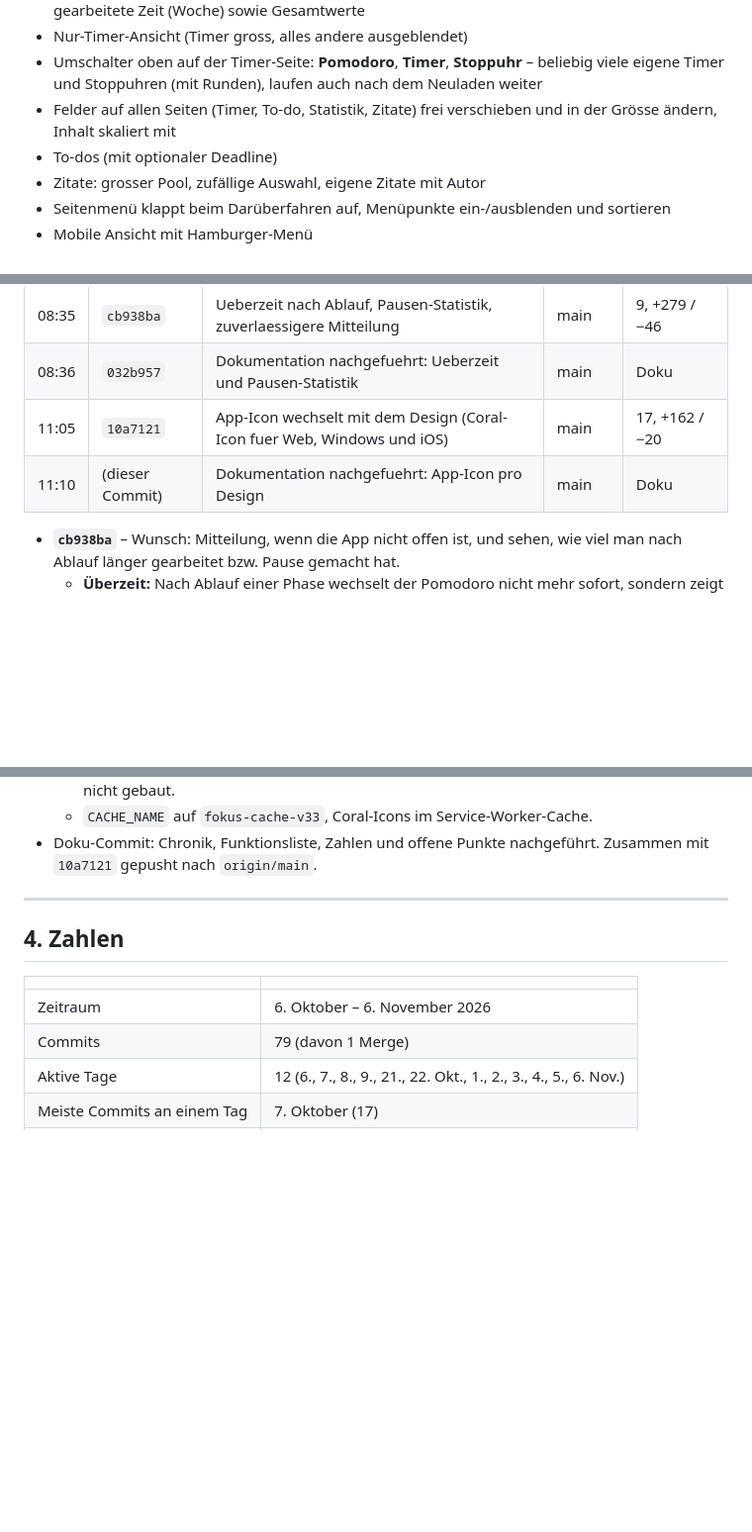
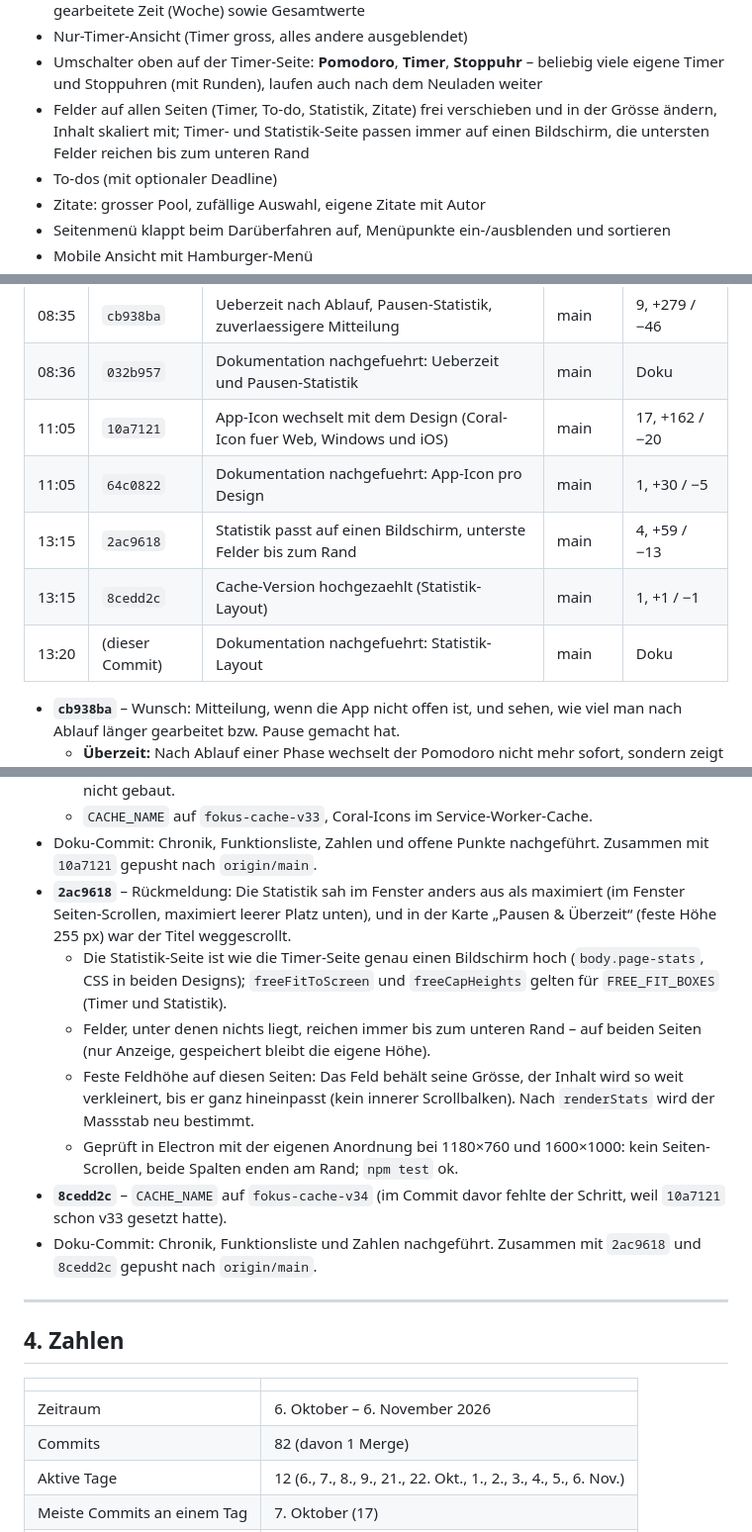
Before and after one commit to Namir1234/Podomoro-Timer, a Markdown page: DOKUMENTATION.md, 3 parts joined by grey strips. Shown at 99% size. Drawn GitHub-style; blank space fills up the shorter version.

Commit message:
Dokumentation nachgefuehrt: Statistik-Layout
Co-Authored-By: Claude Opus 5.5 <noreply@anthropic.com>

```diff
--- a/DOKUMENTATION.md
+++ b/DOKUMENTATION.md
@@ -41,7 +41,9 @@ an und gleicht sie über **Supabase** zwischen Geräten ab.
   beliebig viele eigene Timer und Stoppuhren (mit Runden), laufen auch nach
   dem Neuladen weiter
 - Felder auf allen Seiten (Timer, To-do, Statistik, Zitate)
-  frei verschieben und in der Grösse ändern, Inhalt skaliert mit
+  frei verschieben und in der Grösse ändern, Inhalt skaliert mit; Timer- und
+  Statistik-Seite passen immer auf einen Bildschirm, die untersten Felder
+  reichen bis zum unteren Rand
 - To-dos (mit optionaler Deadline)
 - Zitate: grosser Pool, zufällige Auswahl, eigene Zitate mit Autor
 - Seitenmenü klappt beim Darüberfahren auf, Menüpunkte ein-/ausblenden und sortieren
@@ -366,7 +368,10 @@ Rendern), `style/tokens.css`, `style/pomodoro-original.css`,
 | 08:35 | `cb938ba` | Ueberzeit nach Ablauf, Pausen-Statistik, zuverlaessigere Mitteilung | main | 9, +279 / −46 |
 | 08:36 | `032b957` | Dokumentation nachgefuehrt: Ueberzeit und Pausen-Statistik | main | Doku |
 | 11:05 | `10a7121` | App-Icon wechselt mit dem Design (Coral-Icon fuer Web, Windows und iOS) | main | 17, +162 / −20 |
-| 11:10 | (dieser Commit) | Dokumentation nachgefuehrt: App-Icon pro Design | main | Doku |
+| 11:05 | `64c0822` | Dokumentation nachgefuehrt: App-Icon pro Design | main | 1, +30 / −5 |
+| 13:15 | `2ac9618` | Statistik passt auf einen Bildschirm, unterste Felder bis zum Rand | main | 4, +59 / −13 |
+| 13:15 | `8cedd2c` | Cache-Version hochgezaehlt (Statistik-Layout) | main | 1, +1 / −1 |
+| 13:20 | (dieser Commit) | Dokumentation nachgefuehrt: Statistik-Layout | main | Doku |
 
 - **`cb938ba`** – Wunsch: Mitteilung, wenn die App nicht offen ist, und sehen,
   wie viel man nach Ablauf länger gearbeitet bzw. Pause gemacht hat.
@@ -412,6 +417,23 @@ Rendern), `style/tokens.css`, `style/pomodoro-original.css`,
   - `CACHE_NAME` auf `fokus-cache-v33`, Coral-Icons im Service-Worker-Cache.
 - Doku-Commit: Chronik, Funktionsliste, Zahlen und offene Punkte nachgeführt.
   Zusammen mit `10a7121` gepusht nach `origin/main`.
+- **`2ac9618`** – Rückmeldung: Die Statistik sah im Fenster anders aus als
+  maximiert (im Fenster Seiten-Scrollen, maximiert leerer Platz unten), und in
+  der Karte „Pausen & Überzeit“ (feste Höhe 255 px) war der Titel weggescrollt.
+  - Die Statistik-Seite ist wie die Timer-Seite genau einen Bildschirm hoch
+    (`body.page-stats`, CSS in beiden Designs); `freeFitToScreen` und
+    `freeCapHeights` gelten für `FREE_FIT_BOXES` (Timer und Statistik).
+  - Felder, unter denen nichts liegt, reichen immer bis zum unteren Rand –
+    auf beiden Seiten (nur Anzeige, gespeichert bleibt die eigene Höhe).
+  - Feste Feldhöhe auf diesen Seiten: Das Feld behält seine Grösse, der Inhalt
+    wird so weit verkleinert, bis er ganz hineinpasst (kein innerer Scrollbalken).
+    Nach `renderStats` wird der Massstab neu bestimmt.
+  - Geprüft in Electron mit der eigenen Anordnung bei 1180×760 und 1600×1000:
+    kein Seiten-Scrollen, beide Spalten enden am Rand; `npm test` ok.
+- **`8cedd2c`** – `CACHE_NAME` auf `fokus-cache-v34` (im Commit davor fehlte
+  der Schritt, weil `10a7121` schon v33 gesetzt hatte).
+- Doku-Commit: Chronik, Funktionsliste und Zahlen nachgeführt. Zusammen mit
+  `2ac9618` und `8cedd2c` gepusht nach `origin/main`.
 
 ---
 
@@ -420,7 +442,7 @@ Rendern), `style/tokens.css`, `style/pomodoro-original.css`,
 | | |
 | --- | --- |
 | Zeitraum | 6. Oktober – 6. November 2026 |
-| Commits | 79 (davon 1 Merge) |
+| Commits | 82 (davon 1 Merge) |
 | Aktive Tage | 12 (6., 7., 8., 9., 21., 22. Okt., 1., 2., 3., 4., 5., 6. Nov.) |
 | Meiste Commits an einem Tag | 7. Oktober (17) |
 | Grösster Commit | `26003a3` Windows- und iOS-App (+5713 Zeilen) |
```
Also changed, not shown: other parts of DOKUMENTATION.md (+1 -1 lines).
